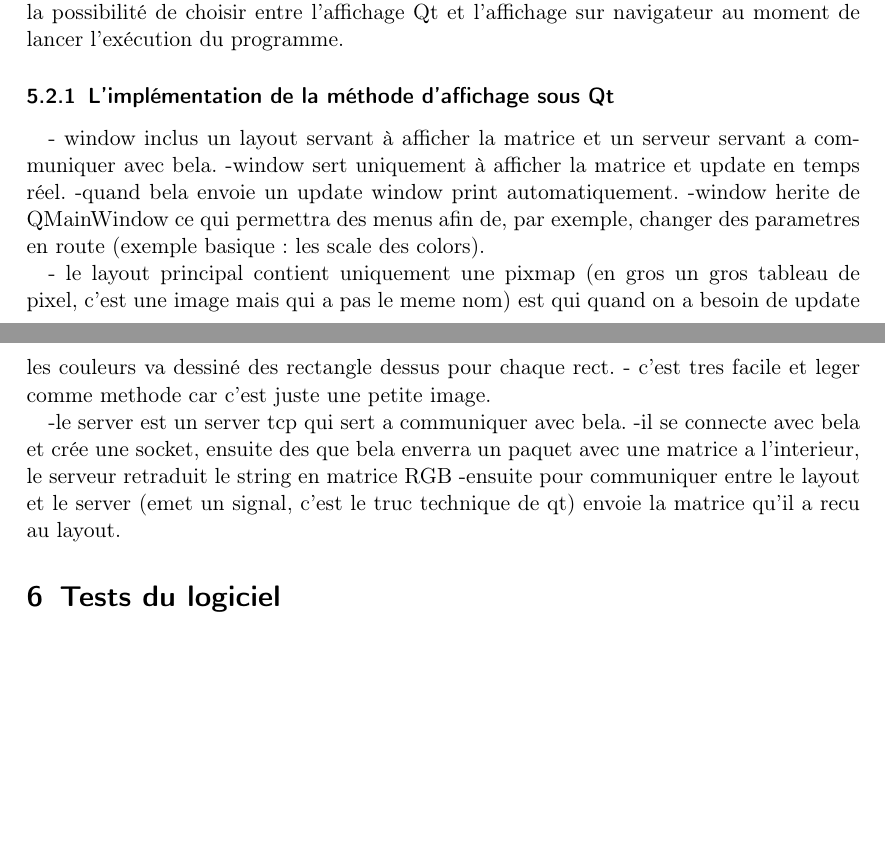
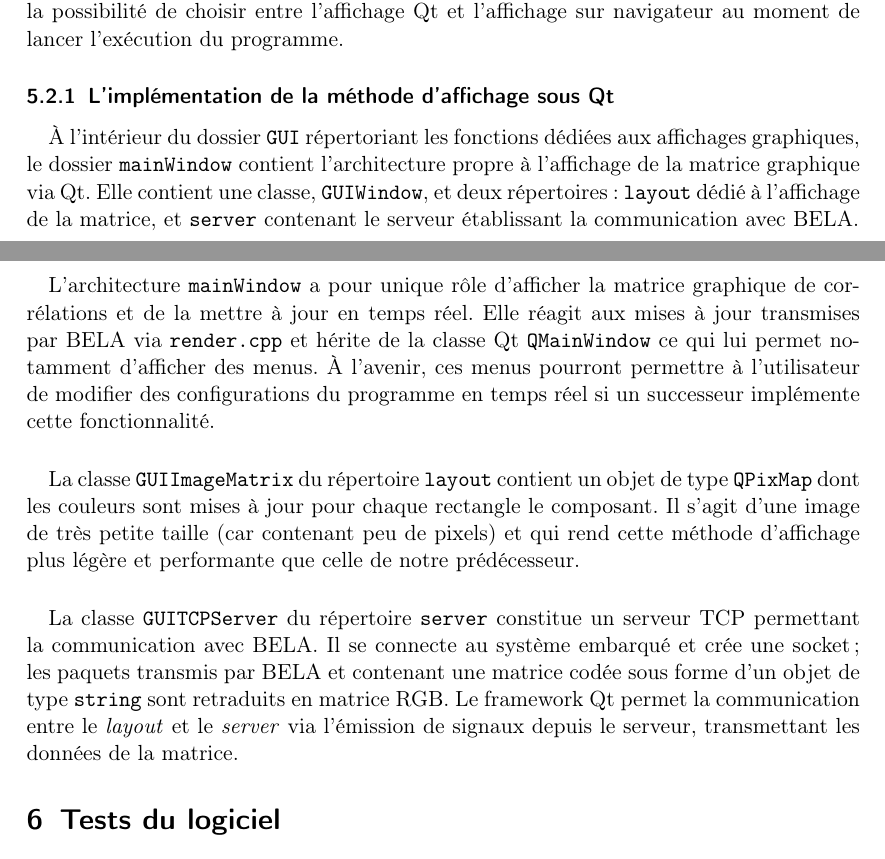
Before and after one commit to scrime-u-bordeaux/S8-PDP, a LaTeX document (doc/memoire/memoire.tex, which reads doc/memoire/Refacto.tex): two parts of pages 21 and 22 of 22, joined at a grey line, cut so that both start at the same text, the shorter picture padded with empty space. Compiled offline with pdfLaTeX.

Commit message:
redaction interface qt memoire

```diff
--- a/doc/memoire/Refacto.tex
+++ b/doc/memoire/Refacto.tex
@@ -301,21 +311,40 @@ l'affichage Qt et l'affichage sur navigateur au moment de lancer
 l'exécution du programme.
 
 \subsubsection{L'implémentation de la méthode d'affichage sous Qt}
-- window inclus un layout servant à afficher la matrice et un serveur servant a
-communiquer avec bela.
--window sert uniquement à afficher la matrice et update en temps réel.
--quand bela envoie un update window print automatiquement.
--window herite de QMainWindow ce qui permettra des menus afin de, par exemple,
-changer des parametres en route (exemple basique : les scale des colors).
+\paragraph{}
+\`{A} l'intérieur du dossier \verb!GUI! répertoriant les fonctions
+dédiées aux affichages graphiques, le dossier \verb!mainWindow!
+contient l'architecture propre à l'affichage de la matrice graphique
+via Qt. Elle contient une classe, \verb!GUIWindow!, et deux
+répertoires : \verb!layout! dédié à l'affichage de la matrice, et
+\verb!server! contenant le serveur établissant la communication avec
+BELA.
+\paragraph{}
+L'architecture \verb!mainWindow! a pour unique rôle d'afficher la
+matrice graphique de corrélations et de la mettre à jour en temps
+réel. Elle réagit aux mises à jour transmises par BELA via
+\verb!render.cpp! et hérite de la classe Qt \verb!QMainWindow! ce qui
+lui permet notamment d'afficher des menus. \`{A} l'avenir, ces menus
+pourront permettre à l'utilisateur de modifier des configurations du
+programme en temps réel si un successeur implémente cette
+fonctionnalité.
 
-- le layout principal contient uniquement une pixmap (en gros un gros tableau
-de pixel, c'est une image mais qui a pas le meme nom) est qui quand on a besoin
-de update les couleurs va dessiné des rectangle dessus pour chaque rect.
-- c'est tres facile et leger comme methode car c'est juste une petite image.
+%MATRICE QT SCREEN
 
--le server est un server tcp qui sert a communiquer avec bela.
--il se connecte avec bela et crée une socket, ensuite des que bela enverra
-un paquet avec une matrice a l'interieur, le serveur retraduit le string en
-matrice RGB
--ensuite  pour communiquer entre le layout et le server (emet un signal, c'est le truc technique de qt)
-envoie la matrice qu'il a recu au layout.
+\paragraph{}
+La classe \verb!GUIImageMatrix! du répertoire \verb!layout! contient
+un objet de type \verb!QPixMap! dont les couleurs sont mises à jour
+pour chaque rectangle le composant. Il s'agit d'une image de très
+petite taille (car contenant peu de pixels) et qui rend cette méthode
+d'affichage plus légère et performante que celle de notre
+prédécesseur.
+
+\paragraph{}
+La classe \verb!GUITCPServer! du répertoire \verb!server! constitue un
+serveur TCP permettant la communication avec BELA. Il se connecte au
+système embarqué et crée une socket ; les paquets transmis par BELA et
+contenant une matrice codée sous forme d'un objet de type
+\verb!string! sont retraduits en matrice RGB. Le framework Qt permet
+la communication entre le \textit{layout} et le \textit{server} via
+l'émission de signaux depuis le serveur, transmettant les données de
+la matrice.
```
Also changed, not shown: doc/memoire/Refacto.tex (12 more changed lines).
